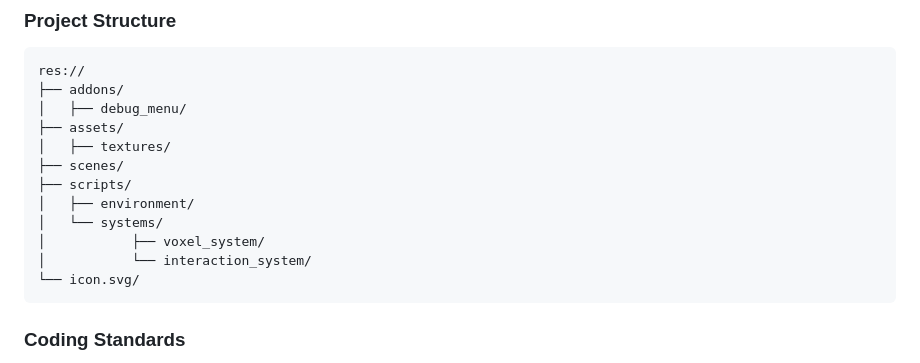
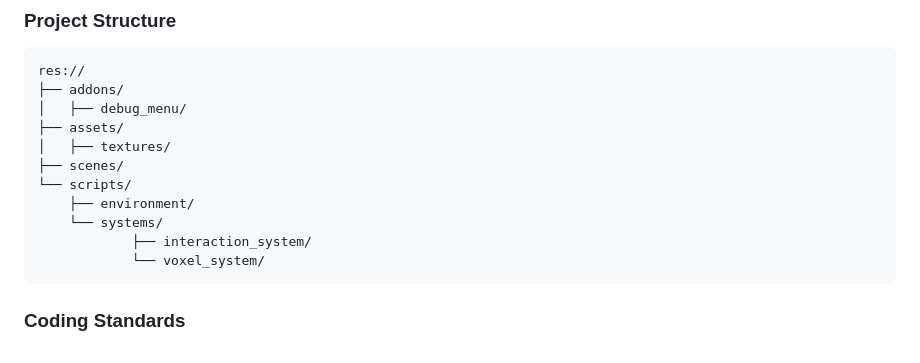
Before and after one commit to Lost-Rabbit-Digital/The_Voxel_Project, a Markdown page: README.md, the part around the change. Rendered like a GitHub page.

````diff
--- a/README.md
+++ b/README.md
@@ -54,12 +54,11 @@ res://
 ├── assets/
 │   ├── textures/
 ├── scenes/
-├── scripts/
-│   ├── environment/
-│   └── systems/
-│   		├── voxel_system/
-│   		└── interaction_system/
-└── icon.svg/
+└── scripts/
+    ├── environment/
+    └── systems/
+    		├── interaction_system/
+    		└── voxel_system/
 ```
 
 ### Coding Standards
````
